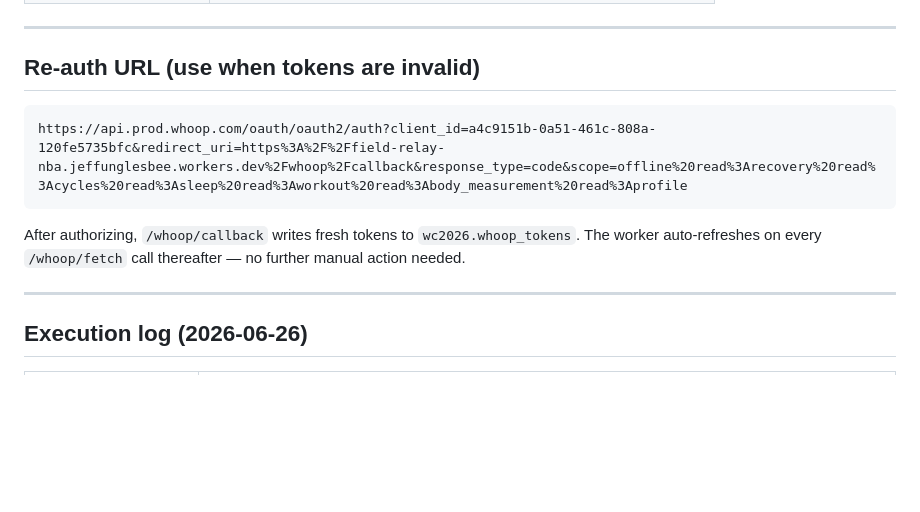
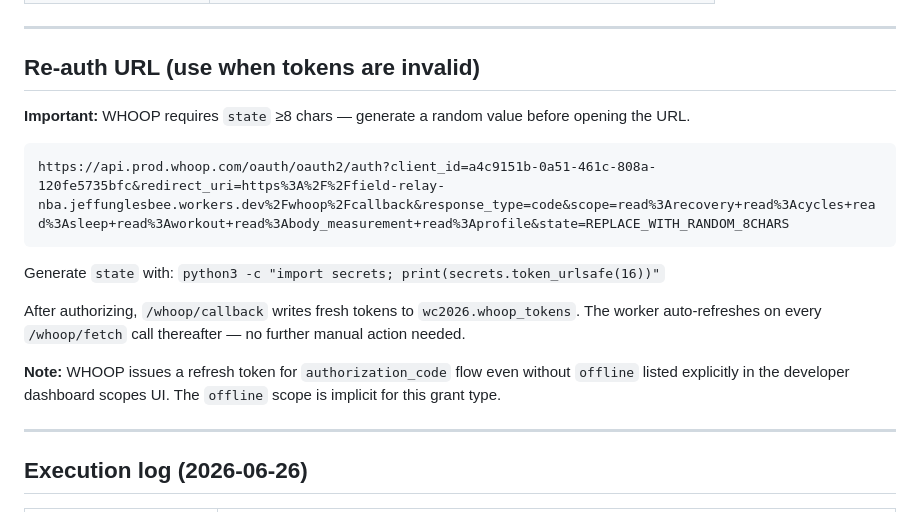
Before and after one commit to jeffunglesbee-create/health-protocol, a Markdown page: docs/CC-CMD-2026-06-26-health-protocol-worker.md, the part around one of its changes. Rendered like a GitHub page; blank space fills up the shorter version.

````diff
--- a/docs/CC-CMD-2026-06-26-health-protocol-worker.md
+++ b/docs/CC-CMD-2026-06-26-health-protocol-worker.md
@@ -91,11 +100,17 @@ index.html
 
 ## Re-auth URL (use when tokens are invalid)
 
+**Important:** WHOOP requires `state` ≥8 chars — generate a random value before opening the URL.
+
 ```
-https://api.prod.whoop.com/oauth/oauth2/auth?client_id=a4c9151b-0a51-461c-808a-120fe5735bfc&redirect_uri=https%3A%2F%2Ffield-relay-nba.jeffunglesbee.workers.dev%2Fwhoop%2Fcallback&response_type=code&scope=offline%20read%3Arecovery%20read%3Acycles%20read%3Asleep%20read%3Aworkout%20read%3Abody_measurement%20read%3Aprofile
+https://api.prod.whoop.com/oauth/oauth2/auth?client_id=a4c9151b-0a51-461c-808a-120fe5735bfc&redirect_uri=https%3A%2F%2Ffield-relay-nba.jeffunglesbee.workers.dev%2Fwhoop%2Fcallback&response_type=code&scope=read%3Arecovery+read%3Acycles+read%3Asleep+read%3Aworkout+read%3Abody_measurement+read%3Aprofile&state=REPLACE_WITH_RANDOM_8CHARS
 ```
 
+Generate `state` with: `python3 -c "import secrets; print(secrets.token_urlsafe(16))"`
+
 After authorizing, `/whoop/callback` writes fresh tokens to `wc2026.whoop_tokens`. The worker auto-refreshes on every `/whoop/fetch` call thereafter — no further manual action needed.
+
+**Note:** WHOOP issues a refresh token for `authorization_code` flow even without `offline` listed explicitly in the developer dashboard scopes UI. The `offline` scope is implicit for this grant type.
 
 ---
 
````
Also changed, not shown: other parts of docs/CC-CMD-2026-06-26-health-protocol-worker.md (+19 -6 lines).
